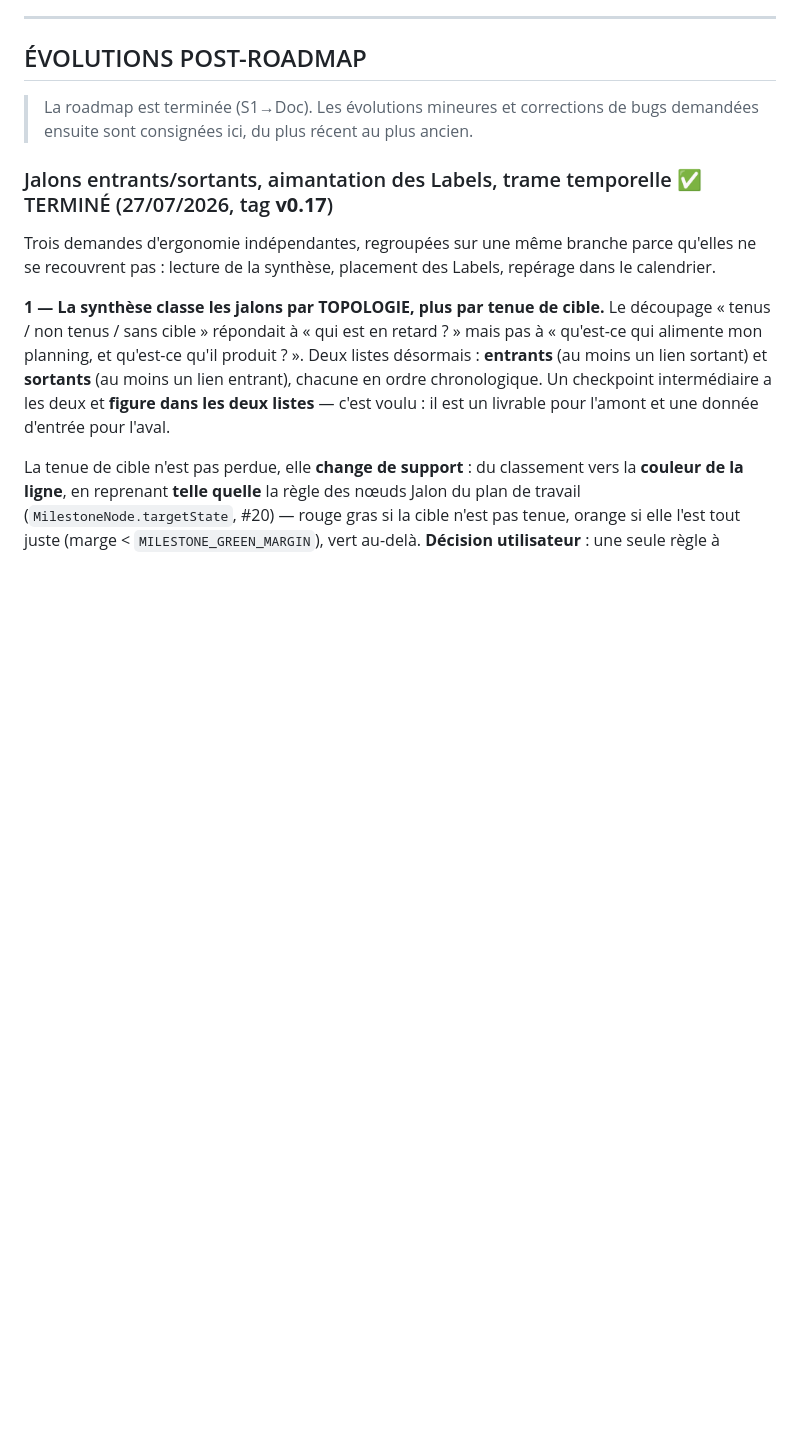
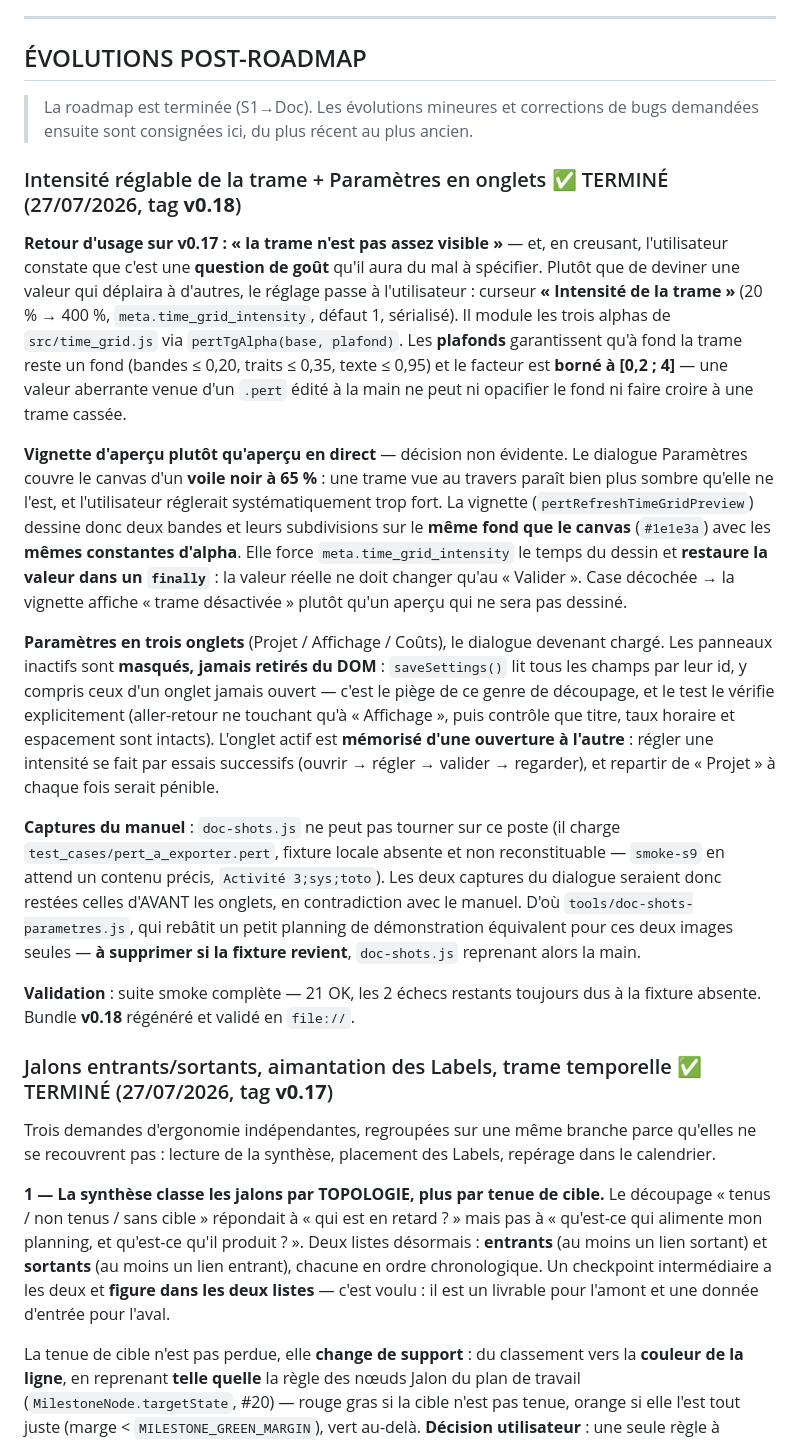
Before and after one commit to laguiche/pertflow, a Markdown page: docs/historique-sessions.md, the part around the change. Rendered like a GitHub page; blank space fills up the shorter version.

```diff
--- a/docs/historique-sessions.md
+++ b/docs/historique-sessions.md
@@ -1167,6 +1167,43 @@ l'utilisateur** (relecture du manuel + retouches appliquées).
 
 > La roadmap est terminée (S1→Doc). Les évolutions mineures et corrections de bugs
 > demandées ensuite sont consignées ici, du plus récent au plus ancien.
+
+### Intensité réglable de la trame + Paramètres en onglets ✅ TERMINÉ (27/07/2026, tag **v0.18**)
+**Retour d'usage sur v0.17 : « la trame n'est pas assez visible »** — et, en creusant, l'utilisateur
+constate que c'est une **question de goût** qu'il aura du mal à spécifier. Plutôt que de deviner une
+valeur qui déplaira à d'autres, le réglage passe à l'utilisateur : curseur **« Intensité de la
+trame »** (20 % → 400 %, `meta.time_grid_intensity`, défaut 1, sérialisé). Il module les trois alphas
+de `src/time_grid.js` via `pertTgAlpha(base, plafond)`. Les **plafonds** garantissent qu'à fond la
+trame reste un fond (bandes ≤ 0,20, traits ≤ 0,35, texte ≤ 0,95) et le facteur est **borné à
+[0,2 ; 4]** — une valeur aberrante venue d'un `.pert` édité à la main ne peut ni opacifier le fond ni
+faire croire à une trame cassée.
+
+**Vignette d'aperçu plutôt qu'aperçu en direct** — décision non évidente. Le dialogue Paramètres
+couvre le canvas d'un **voile noir à 65 %** : une trame vue au travers paraît bien plus sombre
+qu'elle ne l'est, et l'utilisateur réglerait systématiquement trop fort. La vignette
+(`pertRefreshTimeGridPreview`) dessine donc deux bandes et leurs subdivisions sur le **même fond que
+le canvas** (`#1e1e3a`) avec les **mêmes constantes d'alpha**. Elle force `meta.time_grid_intensity`
+le temps du dessin et **restaure la valeur dans un `finally`** : la valeur réelle ne doit changer
+qu'au « Valider ». Case décochée → la vignette affiche « trame désactivée » plutôt qu'un aperçu
+qui ne sera pas dessiné.
+
+**Paramètres en trois onglets** (Projet / Affichage / Coûts), le dialogue devenant chargé. Les
+panneaux inactifs sont **masqués, jamais retirés du DOM** : `saveSettings()` lit tous les champs par
+leur id, y compris ceux d'un onglet jamais ouvert — c'est le piège de ce genre de découpage, et le
+test le vérifie explicitement (aller-retour ne touchant qu'à « Affichage », puis contrôle que titre,
+taux horaire et espacement sont intacts). L'onglet actif est **mémorisé d'une ouverture à l'autre** :
+régler une intensité se fait par essais successifs (ouvrir → régler → valider → regarder), et
+repartir de « Projet » à chaque fois serait pénible.
+
+**Captures du manuel** : `doc-shots.js` ne peut pas tourner sur ce poste (il charge
+`test_cases/pert_a_exporter.pert`, fixture locale absente et non reconstituable — `smoke-s9` en
+attend un contenu précis, `Activité 3;sys;toto`). Les deux captures du dialogue seraient donc restées
+celles d'AVANT les onglets, en contradiction avec le manuel. D'où `tools/doc-shots-parametres.js`,
+qui rebâtit un petit planning de démonstration équivalent pour ces deux images seules — **à supprimer
+si la fixture revient**, `doc-shots.js` reprenant alors la main.
+
+**Validation** : suite smoke complète — 21 OK, les 2 échecs restants toujours dus à la fixture
+absente. Bundle **v0.18** régénéré et validé en `file://`.
 
 ### Jalons entrants/sortants, aimantation des Labels, trame temporelle ✅ TERMINÉ (27/07/2026, tag **v0.17**)
 Trois demandes d'ergonomie indépendantes, regroupées sur une même branche parce qu'elles ne se
```
Also changed, not shown: CLAUDE.md (+1 -0 lines), docs/manuel-utilisateur.md (+26 -16 lines), docs/images/manuel/parametres-affichage.png (added), docs/images/manuel/parametres.png.
